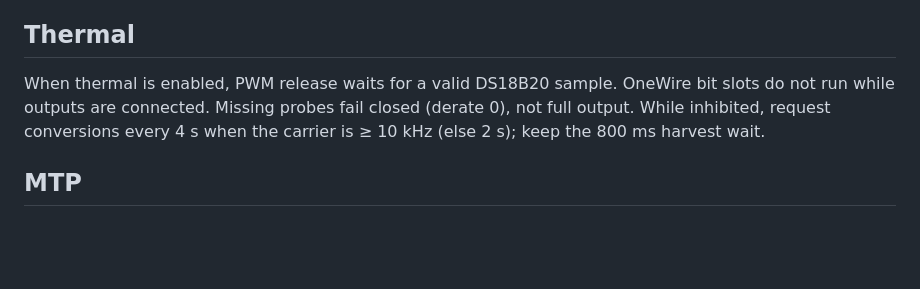
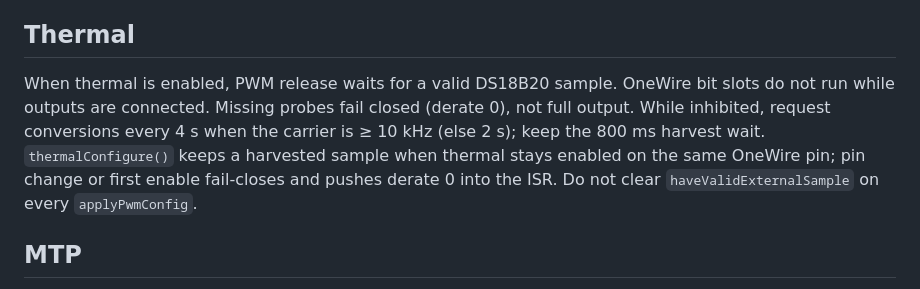
Before and after one commit to lfarrand/teg, a Markdown page: .github/instructions/teg-pwm-memory.instructions.md, the part around the change. Drawn GitHub-style; blank space fills up the shorter version.

```diff
--- a/.github/instructions/teg-pwm-memory.instructions.md
+++ b/.github/instructions/teg-pwm-memory.instructions.md
@@ -21,7 +21,7 @@ Preset/import disables the PWM2 IRQ with `pwmInterruptRequired()` before memcpy
 
 ## Thermal
 
-When thermal is enabled, PWM release waits for a valid DS18B20 sample. OneWire bit slots do not run while outputs are connected. Missing probes fail closed (derate 0), not full output. While inhibited, request conversions every 4 s when the carrier is ≥ 10 kHz (else 2 s); keep the 800 ms harvest wait.
+When thermal is enabled, PWM release waits for a valid DS18B20 sample. OneWire bit slots do not run while outputs are connected. Missing probes fail closed (derate 0), not full output. While inhibited, request conversions every 4 s when the carrier is ≥ 10 kHz (else 2 s); keep the 800 ms harvest wait. `thermalConfigure()` keeps a harvested sample when thermal stays enabled on the same OneWire pin; pin change or first enable fail-closes and pushes derate 0 into the ISR. Do not clear `haveValidExternalSample` on every `applyPwmConfig`.
 
 ## MTP
 
```
Also changed, not shown: AGENTS.md (+5 -5 lines).
